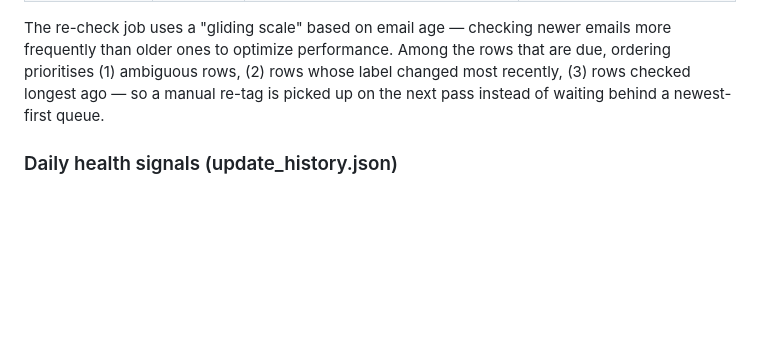
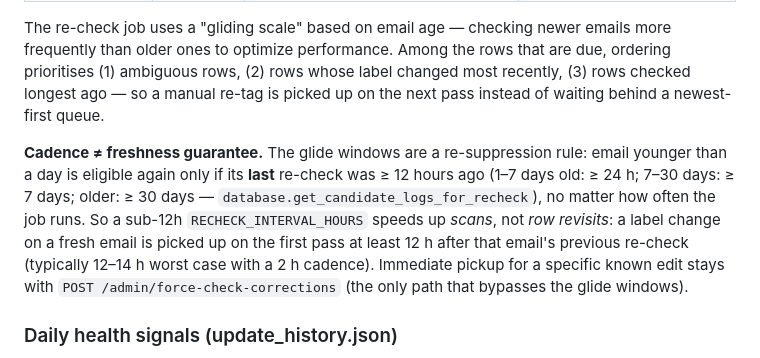
Before and after one commit to lohnn/email_classifier, a Markdown page: email_classifier_brain/README.md, the part around the change. GitHub-like rendering; blank space fills up the shorter version.

Commit message:
docs(brain): recheck glide windows are re-suppression, not cadence
README addendum for the read-only due-rule trace: sub-12h cadence speeds up
scans, not row revisits — fresh email is re-eligible only ≥12h after its
last recheck (24h/7d/30d for older cohorts); force-check-corrections is the
immediate-pickup path. Local commit only.

🤖 Authored via DeepSeek Harness — implemented by the HIVE email-brain-ml capability.

```diff
--- a/email_classifier_brain/README.md
+++ b/email_classifier_brain/README.md
@@ -411,6 +411,17 @@ label changed most recently, (3) rows checked longest ago — so a manual
 re-tag is picked up on the next pass instead of waiting behind a
 newest-first queue.
 
+**Cadence ≠ freshness guarantee.** The glide windows are a re-suppression
+rule: email younger than a day is eligible again only if its **last**
+re-check was ≥ 12 hours ago (1–7 days old: ≥ 24 h; 7–30 days: ≥ 7 days;
+older: ≥ 30 days — `database.get_candidate_logs_for_recheck`), no matter
+how often the job runs. So a sub-12h `RECHECK_INTERVAL_HOURS` speeds up
+*scans*, not *row revisits*: a label change on a fresh email is picked up
+on the first pass at least 12 h after that email's previous re-check
+(typically 12–14 h worst case with a 2 h cadence). Immediate pickup for a
+specific known edit stays with `POST /admin/force-check-corrections` (the
+only path that bypasses the glide windows).
+
 ### Daily health signals (update_history.json)
 
 The daily auto-update job appends to `update_history.json` (the same file
```
